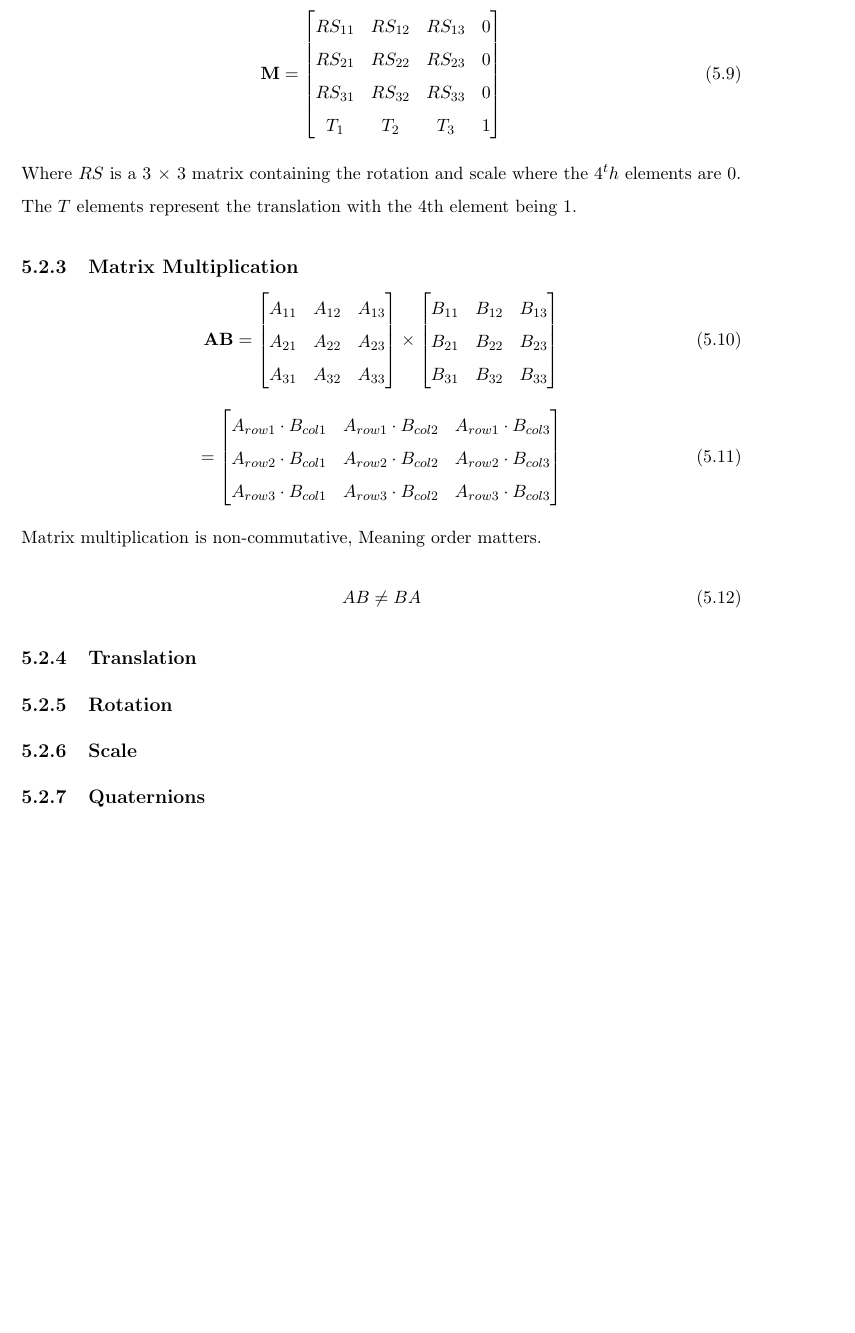
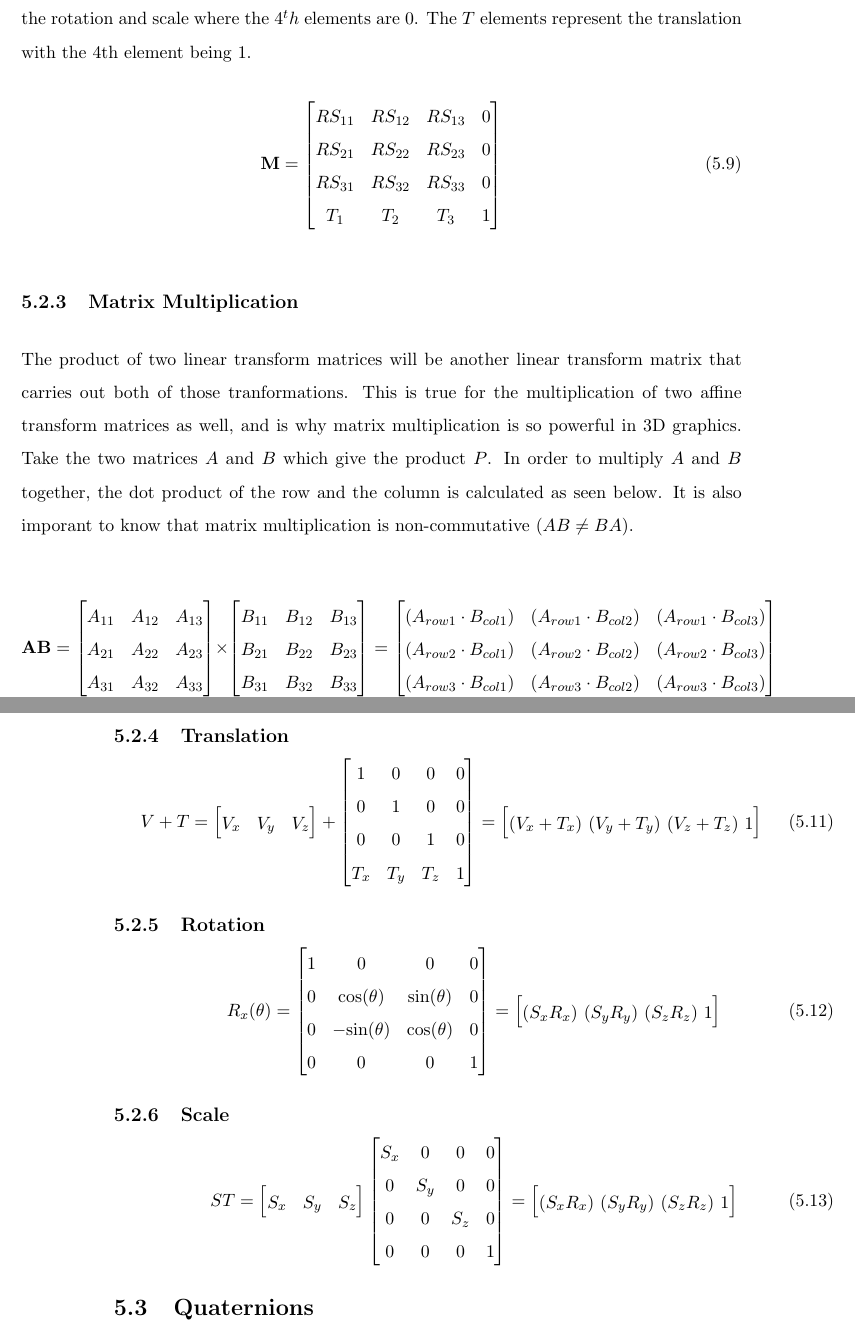
Before and after one commit to MatthewCrankshaw/L-SystemDocumentation, a LaTeX thesis (Thesis.tex, which reads chapters/chapter05.tex): part of page 56 of 68 before the commit and two parts of pages 56 and 57 of 68 after it, the two joined at a grey line, cut so that both start at the same text, the shorter picture padded with empty space. Compiled offline with pdfLaTeX.

Commit message:
added to vectors and matrices section

```diff
--- a/chapters/chapter05.tex
+++ b/chapters/chapter05.tex
@@ -213,3 +219,5 @@ M_{41} & M_{42} & M_{43} & M_{44}
 \end{bmatrix}
 \end{equation}
 
+\noindent
+The affine matrix can be shown in the expression below where $RS$ is a 3 $\times$ 3 matrix containing the rotation and scale where the $4^th$ elements are 0. The $T$ elements represent the translation with the 4th element being 1.
@@ -226,11 +231,9 @@ T_{1} & T_{2} & T_{3} & 1
 \end{bmatrix}
 \end{equation}
 
-\begin{flushleft}
-Where $RS$ is a 3 $\times$ 3 matrix containing the rotation and scale where the $4^th$ elements are 0. The $T$ elements represent the translation with the 4th element being 1.
-\end{flushleft}
+\subsection{Matrix Multiplication}
 
-\subsection{Matrix Multiplication}
+The product of two linear transform matrices will be another linear transform matrix that carries out both of those tranformations. This is true for the multiplication of two affine transform matrices as well, and is why matrix multiplication is so powerful in 3D graphics. Take the two matrices $A$ and $B$ which give the product $P$. In order to multiply $A$ and $B$ together, the dot product of the row and the column is calculated as seen below. It is also imporant to know that matrix multiplication is non-commutative $(AB \not= BA)$.
 
 \begin{equation}
 \textbf{AB} = \begin{bmatrix}
@@ -244,34 +247,64 @@ B_{11} & B_{12} & B_{13}\\
 B_{21} & B_{22} & B_{23}\\
 B_{31} & B_{32} & B_{33}
 \end{bmatrix}
-\end{equation}
-\begin{equation}
 = \begin{bmatrix}
-A_{row1} \cdot B_{col1} & A_{row1} \cdot B_{col2} & A_{row1} \cdot B_{col3}\\
-A_{row2} \cdot B_{col1} & A_{row2} \cdot B_{col2} & A_{row2} \cdot B_{col3}\\
-A_{row3} \cdot B_{col1} & A_{row3} \cdot B_{col2} & A_{row3} \cdot B_{col3}
+(A_{row1} \cdot B_{col1}) & (A_{row1} \cdot B_{col2}) & (A_{row1} \cdot B_{col3})\\
+(A_{row2} \cdot B_{col1}) & (A_{row2} \cdot B_{col2}) & (A_{row2} \cdot B_{col3})\\
+(A_{row3} \cdot B_{col1}) & (A_{row3} \cdot B_{col2}) & (A_{row3} \cdot B_{col3})
 \end{bmatrix}
 \end{equation}
 
-\begin{flushleft}
-Matrix multiplication is non-commutative, Meaning order matters.
-\begin{equation}
-AB \neq BA
-\end{equation}
-\end{flushleft}
-
-
-
 \subsection{Translation}
 
-
+\begin{equation}
+V + T = \begin{bmatrix}
+V_{x} & V_{y} & V_{z}
+\end{bmatrix}
++
+\begin{bmatrix}
+1 & 0 & 0 & 0\\
+0 & 1 & 0 & 0\\
+0 & 0 & 1 & 0\\
+T_{x} & T_{y} & T_{z} & 1
+\end{bmatrix}
+= \begin{bmatrix}
+(V_x + T_x)~ (V_y + T_y)~ (V_z + T_z)~ 1
+\end{bmatrix}
+\end{equation}
 
 \subsection{Rotation}
 
+\begin{equation}
+R_x(\theta) =
+\begin{bmatrix}
+1 	& 0 					& 0 					& 0\\
+0 	& \text{cos}(\theta) 	& \text{sin}(\theta) 	& 0\\
+0 	& -\text{sin}(\theta) 	& \text{cos}(\theta) 	& 0\\
+0 	& 0 					& 0 					& 1
+\end{bmatrix}
+= \begin{bmatrix}
+(S_x R_x)~ (S_y R_y)~ (S_z R_z)~ 1
+\end{bmatrix}
+\end{equation}
+
 \subsection{Scale}
 
+\begin{equation}
+ST = \begin{bmatrix}
+S_{x} & S_{y} & S_{z}
+\end{bmatrix}
+\begin{bmatrix}
+S_x & 0 & 0 & 0\\
+0 & S_y & 0 & 0\\
+0 & 0 & S_z & 0\\
+0  & 0  & 0 & 1
+\end{bmatrix}
+= \begin{bmatrix}
+(S_x R_x)~ (S_y R_y)~ (S_z R_z)~ 1
+\end{bmatrix}
+\end{equation}
 
-\subsection{Quaternions}
+\section{Quaternions}
 
 \begin{flushleft}
 We are able to express 3D rotations in the form of a matrix, however in many ways a matrix is not the optimal way of representing a rotation. Matrices are represented by nine floating point values and can be quite expensive to process particularly when doing a vector to matrix multiplication. There are also situations where we would like to smoothly transition from one rotation to another, this is possible using matrices but ican be very complicated. Quaterions are the miraculous answer to all of these difficulties.\\
```
Also changed, not shown: Thesis.pdf, chapters/chapter05.tex (15 more changed lines), 7 other files.
